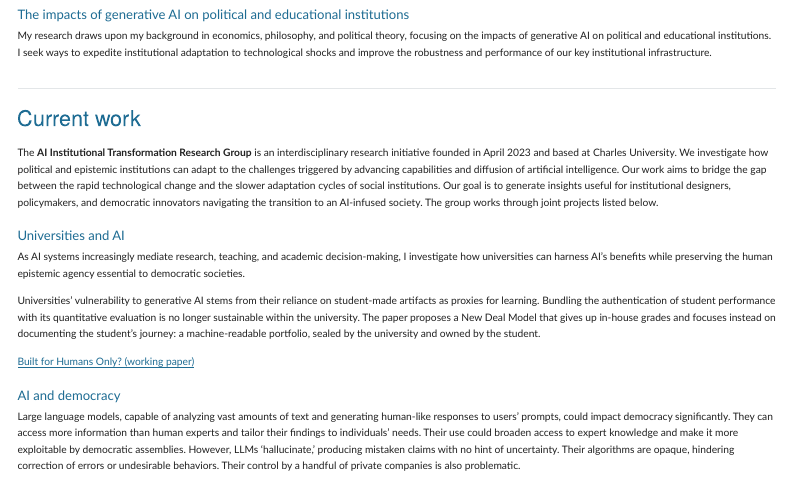
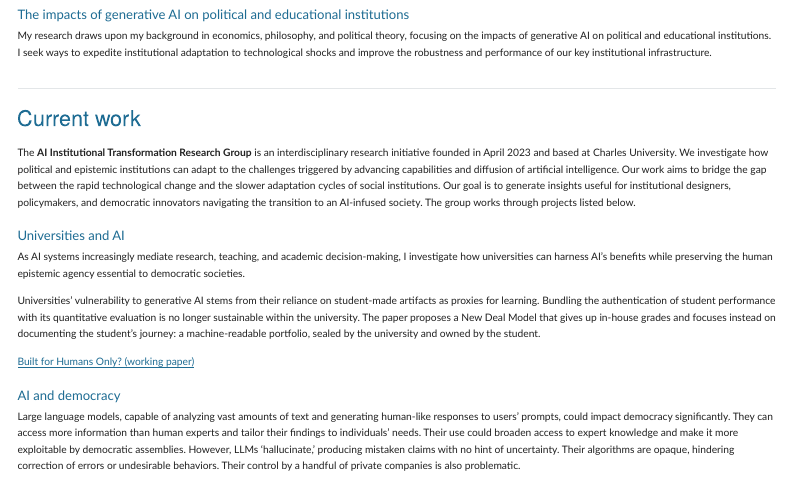
Before and after one commit to petrspecian/petrspecian.github.io, a Quarto document (research.qmd): the page in a window 1100 px wide, from 60 px down. Rendered offline with R 4.5, knitr and Pandoc in place of Quarto, with nearby package versions; menus at the side of the page are left out.

Commit message:
Research: drop 'joint' from the research group paragraph
Co-Authored-By: Claude Fable 5.1 <noreply@anthropic.com>

```diff
--- a/research.qmd
+++ b/research.qmd
@@ -11,7 +11,7 @@ My research draws upon my background in economics, philosophy, and political the
 
 ## Current work {#ai-institutional-transformation}
 
-The **AI Institutional Transformation Research Group** is an interdisciplinary research initiative founded in April 2023 and based at Charles University. We investigate how political and epistemic institutions can adapt to the challenges triggered by advancing capabilities and diffusion of artificial intelligence. Our work aims to bridge the gap between the rapid technological change and the slower adaptation cycles of social institutions. Our goal is to generate insights useful for institutional designers, policymakers, and democratic innovators navigating the transition to an AI-infused society. The group works through joint projects listed below.
+The **AI Institutional Transformation Research Group** is an interdisciplinary research initiative founded in April 2023 and based at Charles University. We investigate how political and epistemic institutions can adapt to the challenges triggered by advancing capabilities and diffusion of artificial intelligence. Our work aims to bridge the gap between the rapid technological change and the slower adaptation cycles of social institutions. Our goal is to generate insights useful for institutional designers, policymakers, and democratic innovators navigating the transition to an AI-infused society. The group works through projects listed below.
 
 ### Universities and AI
 
```
Also changed, not shown: 25 other files.
